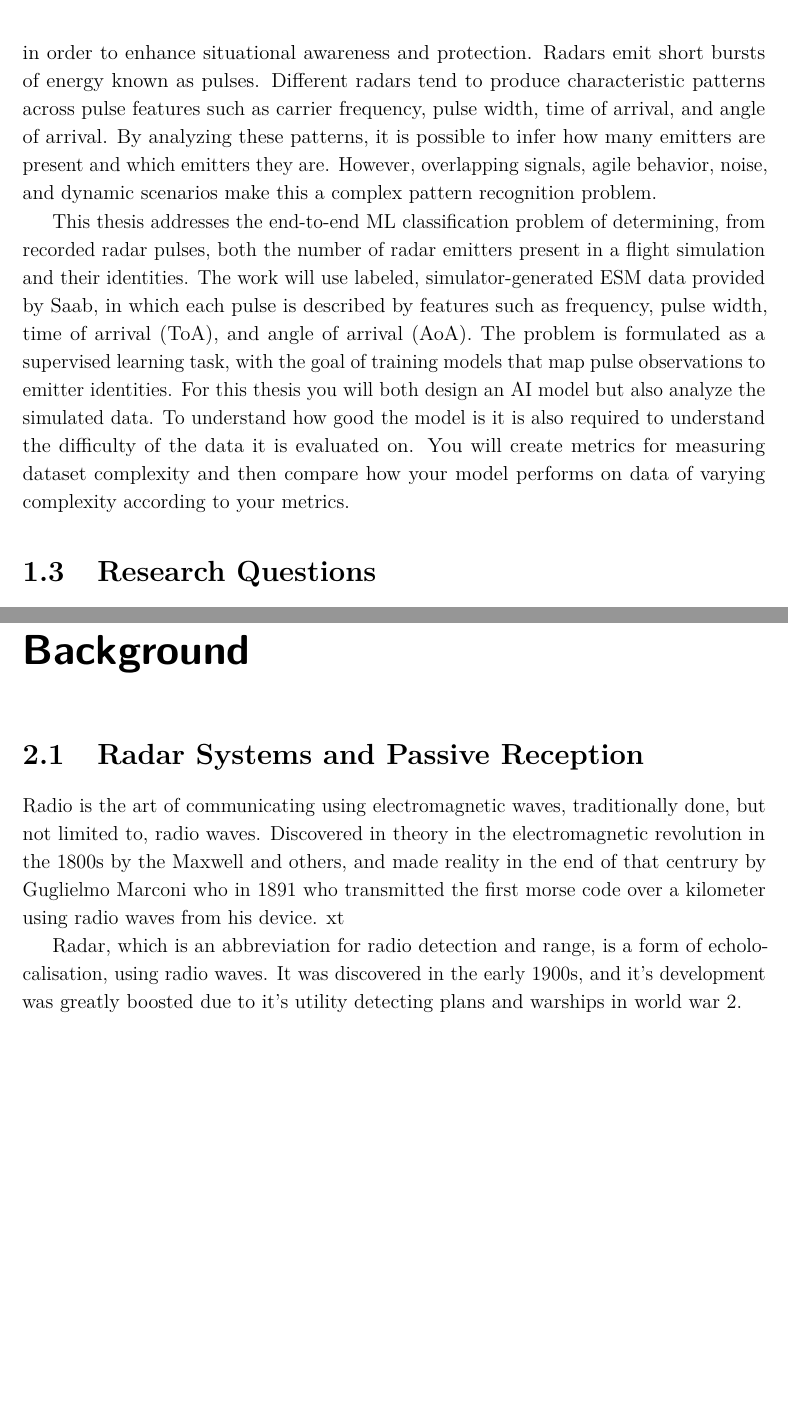
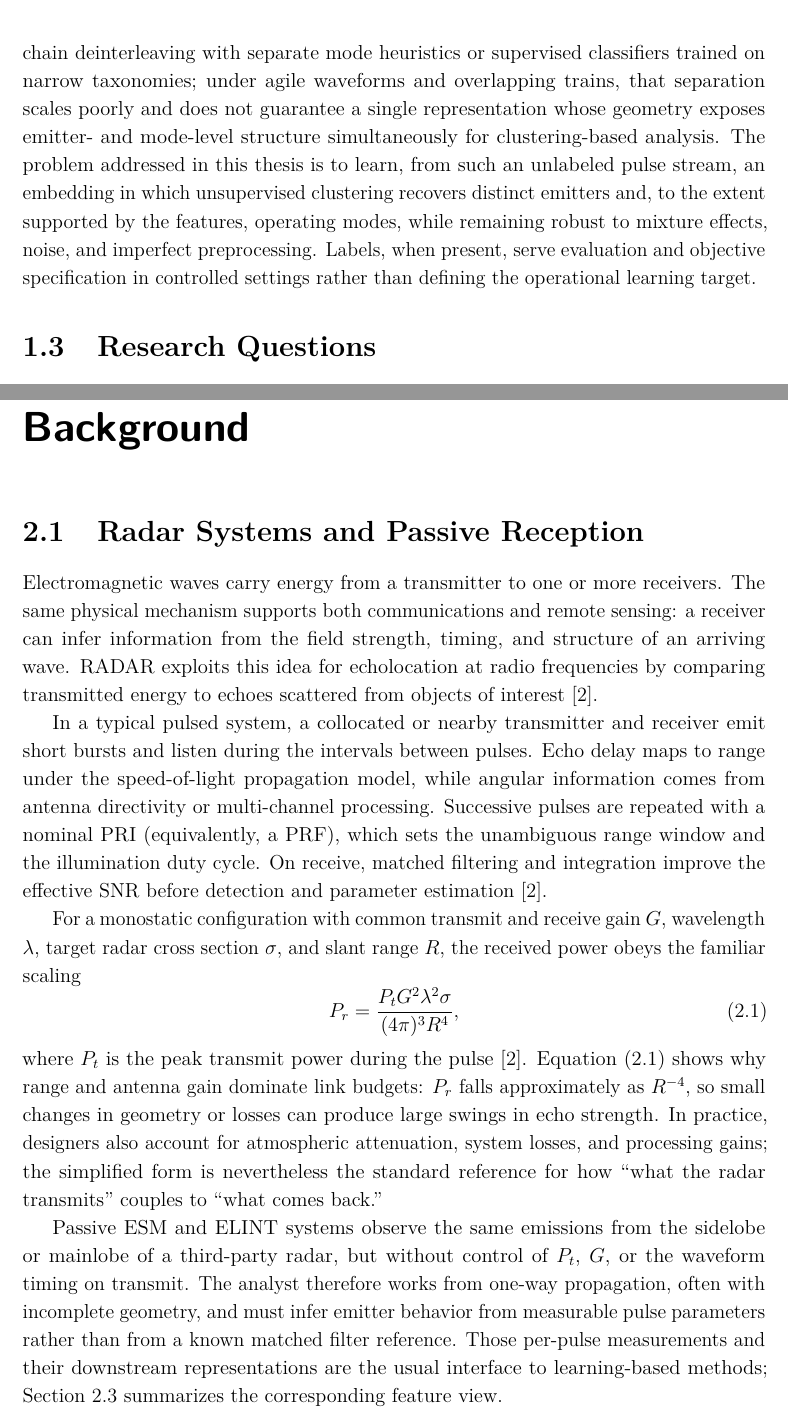
Before and after one commit to macktron/masters-thesis, a LaTeX thesis (main.tex, which reads sections/01_introduction/02_problem_statement.tex, sections/02_background/01_radar_systems.tex): two parts of pages 11 and 13 of 37, joined at a grey line, cut at the place of the change, the shorter picture padded with empty space. Compiled offline with pdfLaTeX.

Commit message:
autosave: 2026-05-13T13:23:53Z

```diff
--- a/sections/01_introduction/02_problem_statement.tex
+++ b/sections/01_introduction/02_problem_statement.tex
@@ -1,12 +1,7 @@
 \section{Problem Statement}\label{sec:intro:problem}
 
-% TODO: One precise paragraph stating the problem. Given an unlabelled
-% stream of PDWs containing multiple emitters and modes, learn an
-% embedding from which both emitter identity and mode can be recovered
-% by clustering.
-Modern radar systems are evolving rapidly. They can change their transmission behavior on the fly (often called “agile” radars), which makes it increasingly difficult for traditional, rule‑based methods to classify and identify them reliably. In Electronic Warfare (EW), Electronic Support Measures (ESM) systems passively listen to the electromagnetic environment and aim to detect, characterize, and identify radar emitters in order to enhance situational awareness and protection.
-Radars emit short bursts of energy known as pulses. Different radars tend to produce characteristic patterns across pulse features such as carrier frequency, pulse width, time of arrival, and angle of arrival. By analyzing these patterns, it is possible to infer how many emitters are present and which emitters they are. However, overlapping signals, agile behavior, noise, and dynamic scenarios make this a complex pattern recognition problem.
-
-
-This thesis addresses the end-to-end ML classification problem of determining, from recorded radar pulses, both the number of radar emitters present in a flight simulation and their identities. The work will use labeled, simulator‑generated ESM data provided by Saab, in which each pulse is described by features such as frequency, pulse width, time of arrival (ToA), and angle of arrival (AoA). The problem is formulated as a supervised learning task, with the goal of training models that map pulse observations to emitter identities.
-For this thesis you will both design an AI model but also analyze the simulated data. To understand how good the model is it is also required to understand the difficulty of the data it is evaluated on. You will create metrics for measuring dataset complexity and then compare how your model performs on data of varying complexity according to your metrics.
+Passive \gls{esm} produces a time-ordered stream of \glspl{pdw} in which pulses from multiple emitters are interleaved and each emitter may change operating mode over time (\cref{sec:intro:background}).
+Dense per-pulse supervision for emitter identity and mode is rarely available outside curated datasets, yet operators still require both emitter grouping and coarse mode structure from the same measurement stream.
+Classical pipelines therefore often chain deinterleaving with separate mode heuristics or supervised classifiers trained on narrow taxonomies; under agile waveforms and overlapping trains, that separation scales poorly and does not guarantee a single representation whose geometry exposes emitter- and mode-level structure simultaneously for clustering-based analysis.
+The problem addressed in this thesis is to learn, from such an unlabeled pulse stream, an embedding in which unsupervised clustering recovers distinct emitters and, to the extent supported by the features, operating modes, while remaining robust to mixture effects, noise, and imperfect preprocessing.
+Labels, when present, serve evaluation and objective specification in controlled settings rather than defining the operational learning target.
--- a/sections/02_background/01_radar_systems.tex
+++ b/sections/02_background/01_radar_systems.tex
@@ -1,9 +1,23 @@
 \section{Radar Systems and Passive Reception}\label{sec:bg:radar}
 
-% TODO: High-level pulsed radar overview, the radar equation, and the
-% ELINT/ESM viewpoint of a passive listener. Keep math light.
+Electromagnetic waves carry energy from a transmitter to one or more receivers.
+The same physical mechanism supports both communications and remote sensing: a receiver can infer information from the field strength, timing, and structure of an arriving wave.
+\Gls{radar} exploits this idea for echolocation at radio frequencies by comparing transmitted energy to echoes scattered from objects of interest \parencite{skolnik2008radar}.
 
-Radio is the art of communicating using electromagnetic waves, traditionally done, but not limited to, radio waves. Discovered in theory in the electromagnetic revolution in the 1800s by the Maxwell and others, and made reality in the end of that centrury by Guglielmo Marconi who in 1891 who transmitted the first morse code over a kilometer using radio waves from his device.
-xt
+In a typical pulsed system, a collocated or nearby transmitter and receiver emit short bursts and listen during the intervals between pulses.
+Echo delay maps to range under the speed-of-light propagation model, while angular information comes from antenna directivity or multi-channel processing.
+Successive pulses are repeated with a nominal \gls{pri} (equivalently, a \gls{prf}), which sets the unambiguous range window and the illumination duty cycle.
+On receive, matched filtering and integration improve the effective \gls{snr} before detection and parameter estimation \parencite{skolnik2008radar}.
 
-Radar, which is an abbreviation for radio detection and range, is a form of echolocalisation, using radio waves. It was discovered in the early 1900s, and it's development was greatly boosted due to it's utility detecting plans and warships in world war 2.
+For a monostatic configuration with common transmit and receive gain $G$, wavelength $\lambda$, target radar cross section $\sigma$, and slant range $R$, the received power obeys the familiar scaling
+\begin{equation}
+\label{eq:bg:radar}
+P_r = \frac{P_t G^2 \lambda^2 \sigma}{(4\pi)^3 R^4},
+\end{equation}
+where $P_t$ is the peak transmit power during the pulse \parencite{skolnik2008radar}.
+\cref{eq:bg:radar} shows why range and antenna gain dominate link budgets: $P_r$ falls approximately as $R^{-4}$, so small changes in geometry or losses can produce large swings in echo strength.
+In practice, designers also account for atmospheric attenuation, system losses, and processing gains; the simplified form is nevertheless the standard reference for how ``what the radar transmits'' couples to ``what comes back.''
+
+Passive \gls{esm} and \gls{elint} systems observe the same emissions from the sidelobe or mainlobe of a third-party radar, but without control of $P_t$, $G$, or the waveform timing on transmit.
+The analyst therefore works from one-way propagation, often with incomplete geometry, and must infer emitter behavior from measurable pulse parameters rather than from a known matched filter reference.
+Those per-pulse measurements and their downstream representations are the usual interface to learning-based methods; \cref{sec:bg:pdw} summarizes the corresponding feature view.
```
Also changed, not shown: main.pdf.
